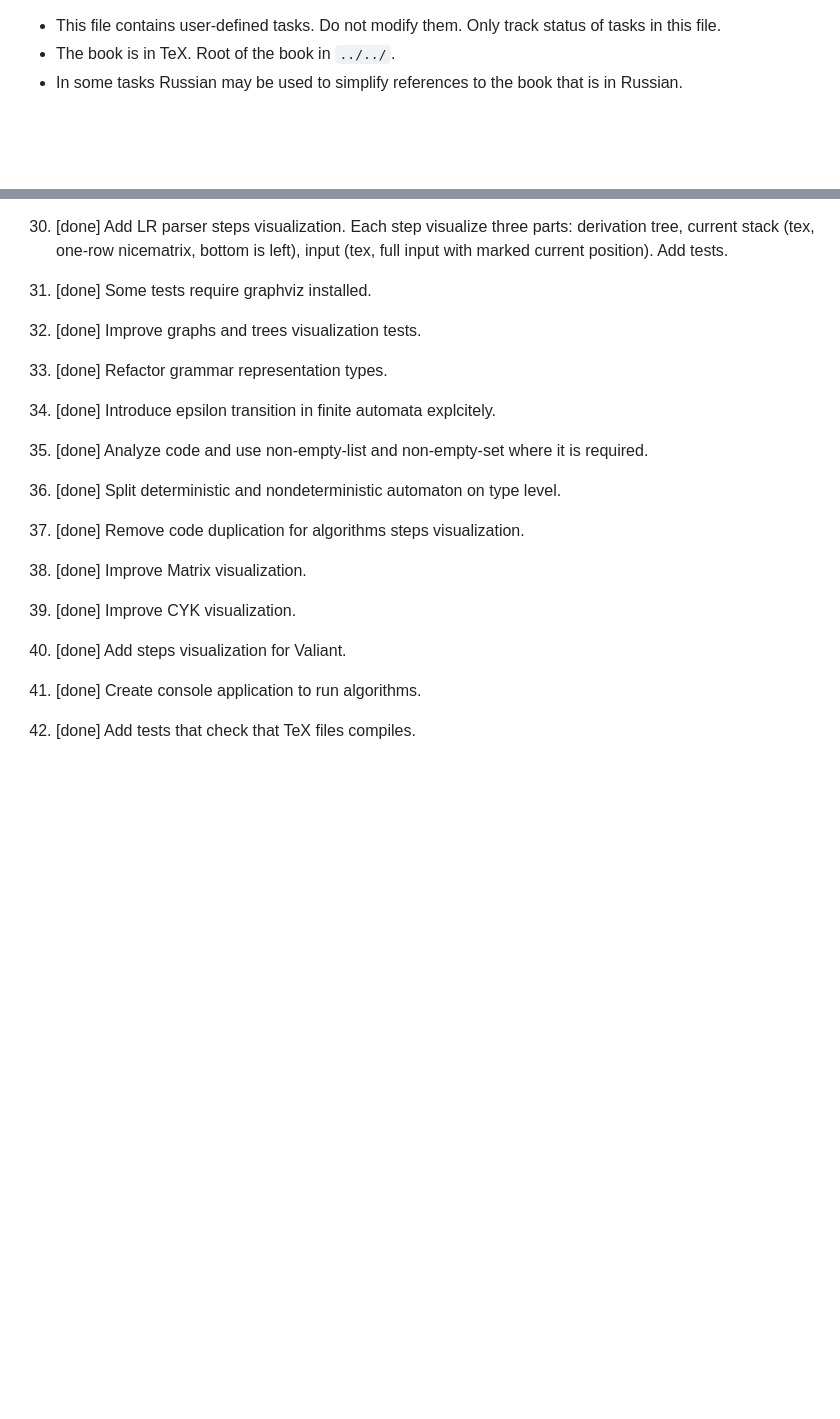
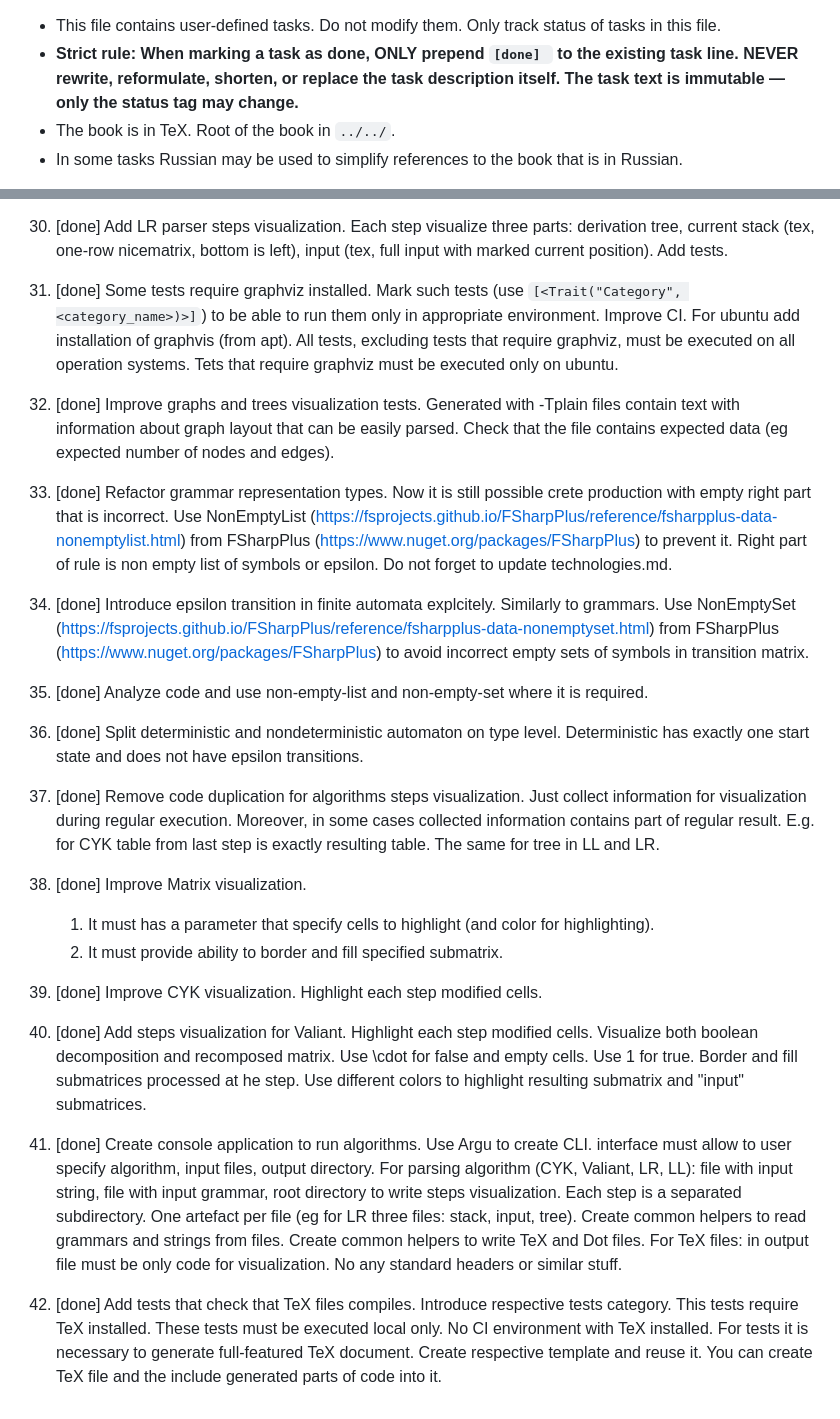
Before and after one commit to FormalLanguageConstrainedPathQuerying/FLPQ_sharp_edu, a Markdown page: tasks/tasks.md, 2 parts joined by grey strips. GitHub-like rendering; blank space fills up the shorter version.

Commit message:
fix: revert task 26-37 descriptions to original and add guard rule
- Restore original detailed task descriptions for tasks 26-37 from git history,
  prepending only [done] to mark completion
- Add strict rule in tasks.md: task text is immutable, only status tag may change
- Add same rule to AGENTS.md working loop section to prevent future reformulation

```diff
--- a/tasks/tasks.md
+++ b/tasks/tasks.md
@@ -1,4 +1,5 @@
 * This file contains user-defined tasks. Do not modify them. Only track status of tasks in this file.
+* **Strict rule: When marking a task as done, ONLY prepend `[done] ` to the existing task line. NEVER rewrite, reformulate, shorten, or replace the task description itself. The task text is immutable — only the status tag may change.**
 * The book is in TeX. Root of the book in `../../`.
 * In some tasks Russian may be used to simplify references to the book that is in Russian.
 
@@ -129,15 +130,17 @@
   23. [done] Implement derivation tree visualization using dot. As far as nonterms and terms are generic type, visualizer must be parametized with symbols visulaization. Add tests that check result compilation.
   24. [done] Add LL parser steps visualization. Each step visualize three parts: derivation tree, current stack (tex, one-row nicematrix, bottom is left), input (tex, full input with marked current position).  Add tests. Introduce struct type to represent visualization result of step.
   25. [done] Add LR parser steps visualization. Each step visualize three parts: derivation tree, current stack (tex, one-row nicematrix, bottom is left), input (tex, full input with marked current position). Add tests.
-26. [done] Some tests require graphviz installed.
-27. [done] Improve graphs and trees visualization tests.
-28. [done] Refactor grammar representation types.
-29. [done] Introduce epsilon transition in finite automata explcitely.
+26. [done] Some tests require graphviz installed. Mark such tests (use `[<Trait("Category", <category_name>)>]`) to be able to run them only in appropriate environment. Improve CI. For ubuntu add installation of graphvis (from apt). All tests, excluding tests that require graphviz, must be executed on all operation systems. Tets that require graphviz must be executed only on ubuntu.
+27. [done] Improve graphs and trees visualization tests. Generated with -Tplain files contain text with information about graph layout that can be easily parsed. Check that the file contains expected data (eg expected number of nodes and edges).
+28. [done] Refactor grammar representation types. Now it is still possible crete production with empty right part that is incorrect. Use NonEmptyList (https://fsprojects.github.io/FSharpPlus/reference/fsharpplus-data-nonemptylist.html) from FSharpPlus (https://www.nuget.org/packages/FSharpPlus) to prevent it. Right part of rule is non empty list of symbols or epsilon. Do not forget to update technologies.md.
+29. [done] Introduce epsilon transition in finite automata explcitely. Similarly to grammars. Use NonEmptySet (https://fsprojects.github.io/FSharpPlus/reference/fsharpplus-data-nonemptyset.html) from FSharpPlus (https://www.nuget.org/packages/FSharpPlus) to avoid incorrect empty sets of symbols in transition matrix.
 30. [done] Analyze code and use non-empty-list and non-empty-set where it is required.
-31. [done] Split deterministic and nondeterministic automaton on type level.
-32. [done] Remove code duplication for algorithms steps visualization.
+31. [done] Split deterministic and nondeterministic automaton on type level. Deterministic has exactly one start state and does not have epsilon transitions.
+32. [done] Remove code duplication for algorithms steps visualization. Just collect information for visualization during regular execution. Moreover, in some cases collected information contains part of regular result. E.g. for CYK table from last step is exactly resulting table. The same for tree in LL and LR.
 33. [done] Improve Matrix visualization.
-34. [done] Improve CYK visualization.
-35. [done] Add steps visualization for Valiant.
-36. [done] Create console application to run algorithms.
-37. [done] Add tests that check that TeX files compiles.
+      1.  It must has a parameter that specify cells to highlight (and color for highlighting).
+      2.  It must provide ability to border and fill specified submatrix.
+   34. [done] Improve CYK visualization. Highlight each step modified cells.
+   35. [done] Add steps visualization for Valiant. Highlight each step modified cells. Visualize both boolean decomposition and recomposed matrix. Use \cdot for false and empty cells. Use 1 for true. Border and fill submatrices processed at he step. Use different colors to highlight resulting submatrix and "input" submatrices.
+   36. [done] Create console application to run algorithms. Use Argu to create CLI. interface must allow to user specify algorithm, input files, output directory. For parsing algorithm (CYK, Valiant, LR, LL): file with input string, file with input grammar, root directory to write steps visualization. Each step is a separated subdirectory. One artefact per file (eg for LR three files: stack, input, tree). Create common helpers to read grammars and strings from files. Create common helpers to write TeX and Dot files. For TeX files: in output file must be only code for visualization. No any standard headers or similar stuff.
+   37. [done] Add tests that check that TeX files compiles. Introduce respective tests category. This tests require TeX installed. These tests must be executed local only. No CI environment with TeX installed. For tests it is necessary to generate full-featured TeX document. Create respective template and reuse it. You can create TeX file and the include generated parts of code into it.
```
Also changed, not shown: AGENTS.md (+1 -1 lines).
